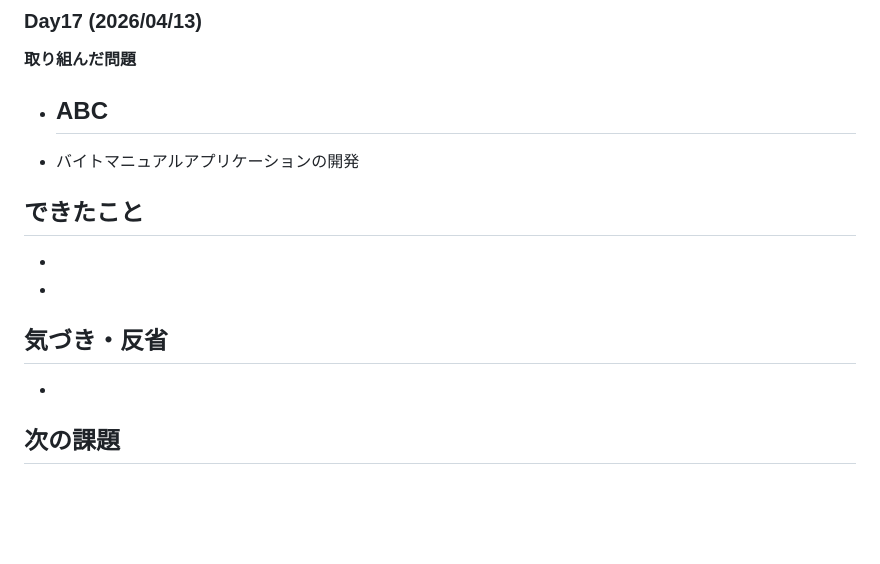
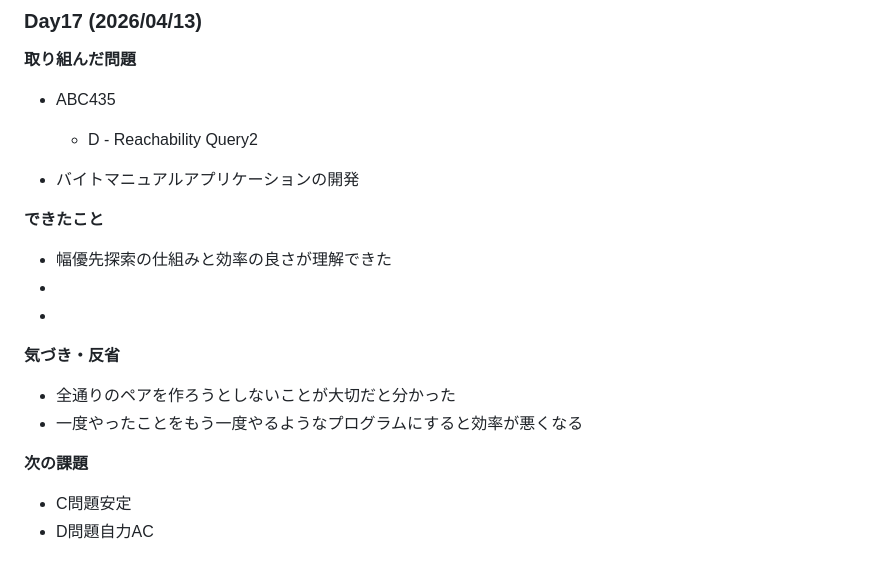
Before and after one commit to higakota/atcoder-Python, a Markdown page: README.md, the part around one of its changes. Drawn GitHub-style; blank space fills up the shorter version.

```diff
--- a/README.md
+++ b/README.md
@@ -389,20 +389,21 @@
 
 ### Day17 (2026/04/13)
 **取り組んだ問題**
-- ABC
-  -
+- ABC435
+  - D - Reachability Query2
 
 - バイトマニュアルアプリケーションの開発
 
 **できたこと**
--
+- 幅優先探索の仕組みと効率の良さが理解できた
 -
 -
 
 **気づき・反省**
--
--
+- 全通りのペアを作ろうとしないことが大切だと分かった
+- 一度やったことをもう一度やるようなプログラムにすると効率が悪くなる
 
 **次の課題**
--
+- C問題安定
+- D問題自力AC
 
```
Also changed, not shown: other parts of README.md (+2 -2 lines).
